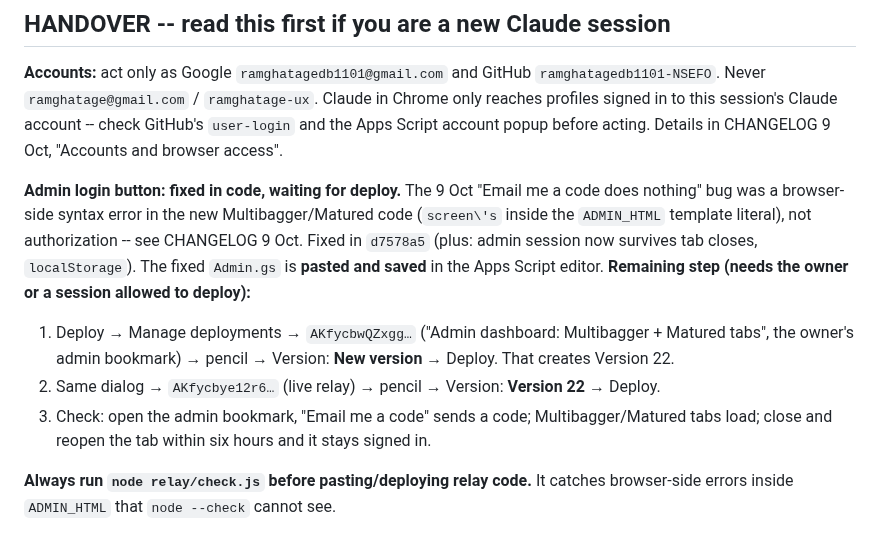
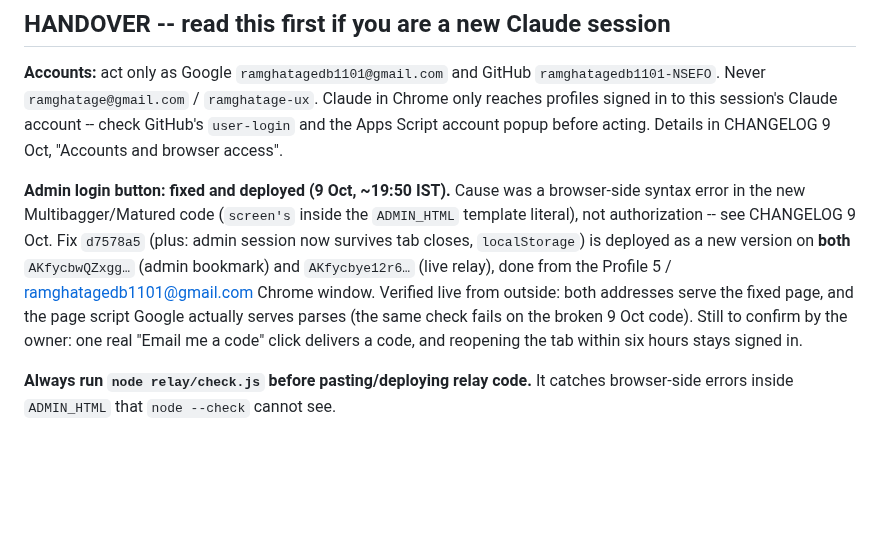
Before and after one commit to ramghatagedb1101-NSEFO/market-hub, a Markdown page: STATUS.md, the part around the change. Drawn GitHub-style; blank space fills up the shorter version.

Commit message:
Handover: admin login fix deployed and verified on both relay addresses
Co-Authored-By: Claude Opus 5.5 <noreply@anthropic.com>

```diff
--- a/STATUS.md
+++ b/STATUS.md
@@ -9,16 +9,14 @@ As of 9 Oct 2026, 06:10 IST. Read this together with `CHANGELOG.md`.
 Claude account -- check GitHub's `user-login` and the Apps Script account popup before acting. Details in
 CHANGELOG 9 Oct, "Accounts and browser access".
 
-**Admin login button: fixed in code, waiting for deploy.** The 9 Oct "Email me a code does nothing" bug
-was a browser-side syntax error in the new Multibagger/Matured code (`screen\'s` inside the `ADMIN_HTML`
-template literal), not authorization -- see CHANGELOG 9 Oct. Fixed in `d7578a5` (plus: admin session
-now survives tab closes, `localStorage`). The fixed `Admin.gs` is **pasted and saved** in the Apps Script
-editor. **Remaining step (needs the owner or a session allowed to deploy):**
-1. Deploy → Manage deployments → `AKfycbwQZxgg…` ("Admin dashboard: Multibagger + Matured tabs",
-   the owner's admin bookmark) → pencil → Version: **New version** → Deploy. That creates Version 22.
-2. Same dialog → `AKfycbye12r6…` (live relay) → pencil → Version: **Version 22** → Deploy.
-3. Check: open the admin bookmark, "Email me a code" sends a code; Multibagger/Matured tabs load;
-   close and reopen the tab within six hours and it stays signed in.
+**Admin login button: fixed and deployed (9 Oct, ~19:50 IST).** Cause was a browser-side syntax error
+in the new Multibagger/Matured code (`screen's` inside the `ADMIN_HTML` template literal), not
+authorization -- see CHANGELOG 9 Oct. Fix `d7578a5` (plus: admin session now survives tab closes,
+`localStorage`) is deployed as a new version on **both** `AKfycbwQZxgg…` (admin bookmark) and
+`AKfycbye12r6…` (live relay), done from the Profile 5 / ramghatagedb1101@gmail.com Chrome window.
+Verified live from outside: both addresses serve the fixed page, and the page script Google actually
+serves parses (the same check fails on the broken 9 Oct code). Still to confirm by the owner: one real
+"Email me a code" click delivers a code, and reopening the tab within six hours stays signed in.
 
 **Always run `node relay/check.js` before pasting/deploying relay code.** It catches browser-side errors
 inside `ADMIN_HTML` that `node --check` cannot see.
```
Also changed, not shown: CHANGELOG.md (+1 -1 lines).
